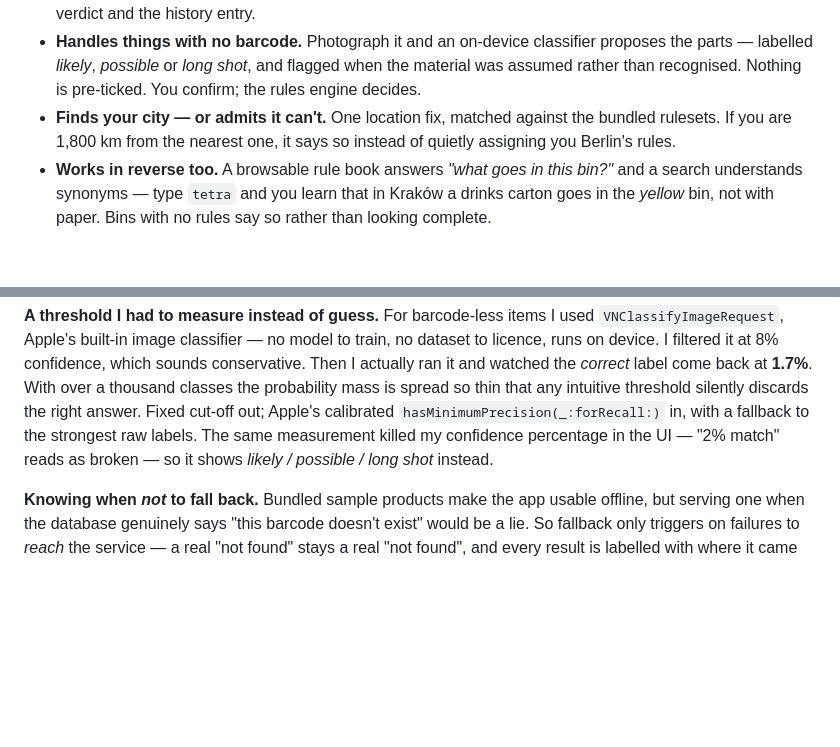
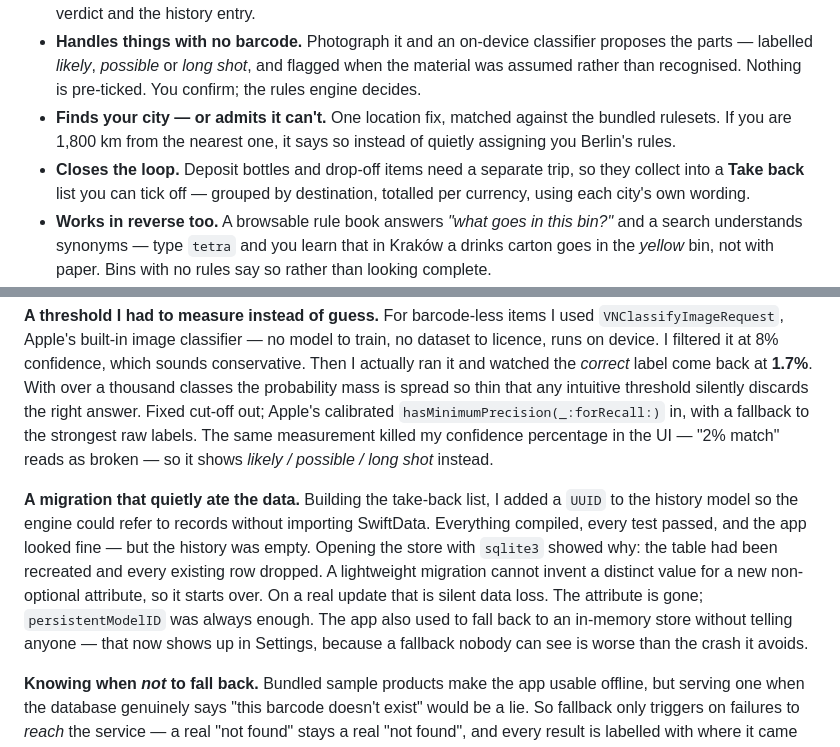
Before and after one commit to Mateuszl28/Arbiter-Hacks-V1, a Markdown page: DEVPOST.md, 2 parts joined by grey strips. GitHub-like rendering; blank space fills up the shorter version.

```diff
--- a/DEVPOST.md
+++ b/DEVPOST.md
@@ -53,6 +53,9 @@ instruction and the thing people get wrong.
 - **Finds your city — or admits it can't.** One location fix, matched against the
   bundled rulesets. If you are 1,800 km from the nearest one, it says so instead of
   quietly assigning you Berlin's rules.
+- **Closes the loop.** Deposit bottles and drop-off items need a separate trip, so they
+  collect into a **Take back** list you can tick off — grouped by destination, totalled
+  per currency, using each city's own wording.
 - **Works in reverse too.** A browsable rule book answers *"what goes in this bin?"* and
   a search understands synonyms — type `tetra` and you learn that in Kraków a drinks
   carton goes in the *yellow* bin, not with paper. Bins with no rules say so rather than
@@ -139,6 +142,16 @@ calibrated `hasMinimumPrecision(_:forRecall:)` in, with a fallback to the strong
 labels. The same measurement killed my confidence percentage in the UI — "2% match"
 reads as broken — so it shows *likely / possible / long shot* instead.
 
+**A migration that quietly ate the data.** Building the take-back list, I added a `UUID`
+to the history model so the engine could refer to records without importing SwiftData.
+Everything compiled, every test passed, and the app looked fine — but the history was
+empty. Opening the store with `sqlite3` showed why: the table had been recreated and
+every existing row dropped. A lightweight migration cannot invent a distinct value for a
+new non-optional attribute, so it starts over. On a real update that is silent data loss.
+The attribute is gone; `persistentModelID` was always enough. The app also used to fall
+back to an in-memory store without telling anyone — that now shows up in Settings,
+because a fallback nobody can see is worse than the crash it avoids.
+
 **Knowing when *not* to fall back.** Bundled sample products make the app usable offline,
 but serving one when the database genuinely says "this barcode doesn't exist" would be a
 lie. So fallback only triggers on failures to *reach* the service — a real "not found"
```
Also changed, not shown: README.md (+26 -3 lines), docs/screenshots/take-back.png (added), 9 other files.
